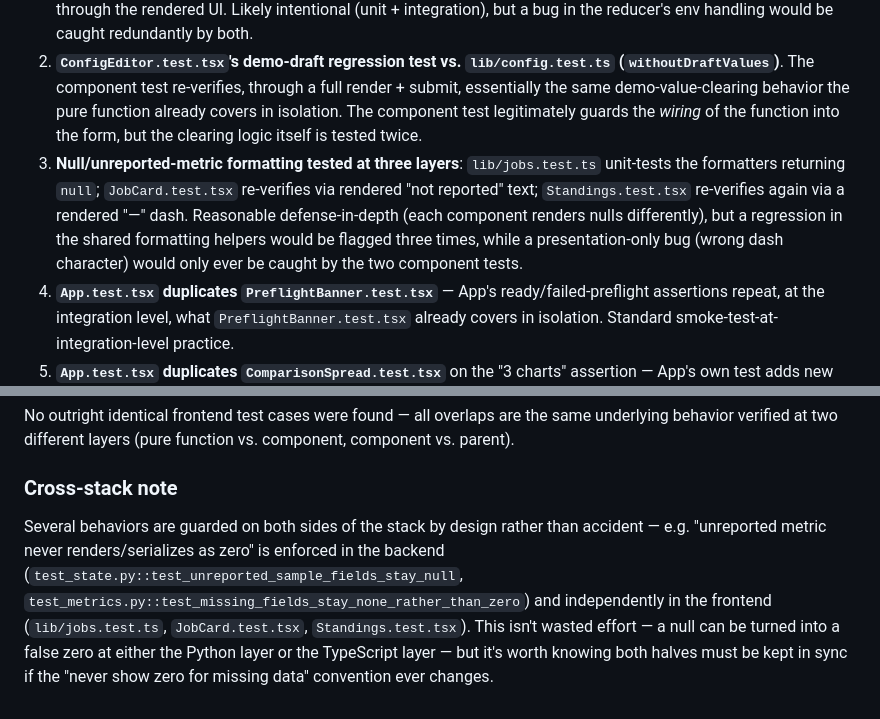
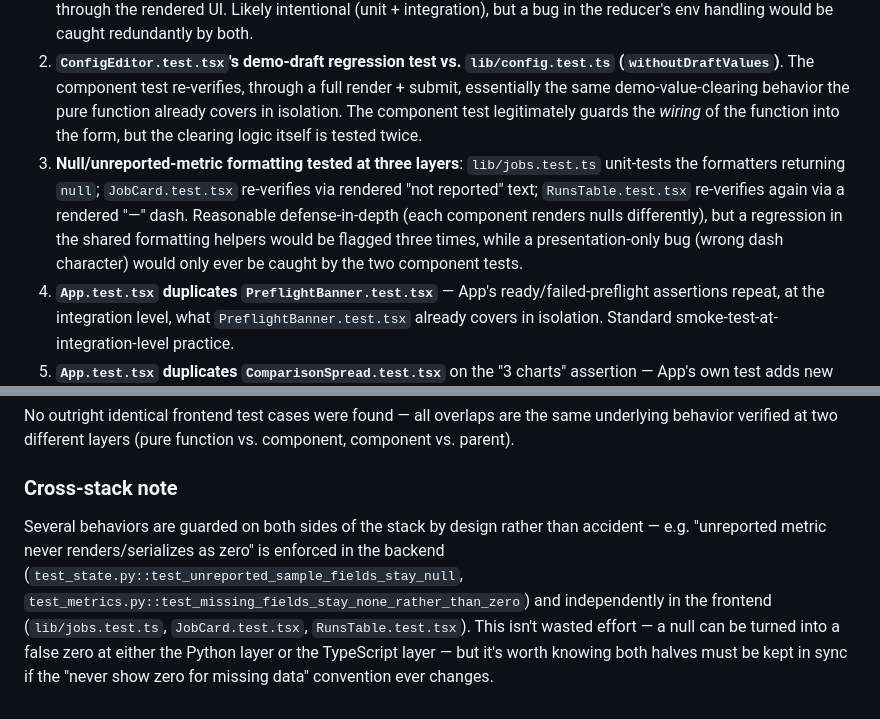
Before and after one commit to DivyaBansal/AgentShowdown, a Markdown page: test_cases.md, 2 parts joined by grey strips. Drawn GitHub-style.

```diff
--- a/test_cases.md
+++ b/test_cases.md
@@ -628,7 +627,7 @@ No exact duplicate test bodies (same assertions, same inputs, same file) were fo
 
 1. **`FeatureEditor.test.tsx` vs. `featuresReducer.test.ts` — the most significant overlap.** The reducer test file exists explicitly to cover "the branchiest part of the editor, with no rendering" (add/remove feature, add/remove agent, env/kit/skip-permissions edits). `FeatureEditor.test.tsx` re-exercises much of the same branching through the rendered UI. Likely intentional (unit + integration), but a bug in the reducer's env handling would be caught redundantly by both.
 2. **`ConfigEditor.test.tsx`'s demo-draft regression test vs. `lib/config.test.ts` (`withoutDraftValues`)**. The component test re-verifies, through a full render + submit, essentially the same demo-value-clearing behavior the pure function already covers in isolation. The component test legitimately guards the *wiring* of the function into the form, but the clearing logic itself is tested twice.
-3. **Null/unreported-metric formatting tested at three layers**: `lib/jobs.test.ts` unit-tests the formatters returning `null`; `JobCard.test.tsx` re-verifies via rendered "not reported" text; `Standings.test.tsx` re-verifies again via a rendered "—" dash. Reasonable defense-in-depth (each component renders nulls differently), but a regression in the shared formatting helpers would be flagged three times, while a presentation-only bug (wrong dash character) would only ever be caught by the two component tests.
+3. **Null/unreported-metric formatting tested at three layers**: `lib/jobs.test.ts` unit-tests the formatters returning `null`; `JobCard.test.tsx` re-verifies via rendered "not reported" text; `RunsTable.test.tsx` re-verifies again via a rendered "—" dash. Reasonable defense-in-depth (each component renders nulls differently), but a regression in the shared formatting helpers would be flagged three times, while a presentation-only bug (wrong dash character) would only ever be caught by the two component tests.
 4. **`App.test.tsx` duplicates `PreflightBanner.test.tsx`** — App's ready/failed-preflight assertions repeat, at the integration level, what `PreflightBanner.test.tsx` already covers in isolation. Standard smoke-test-at-integration-level practice.
 5. **`App.test.tsx` duplicates `ComparisonSpread.test.tsx`** on the "3 charts" assertion — App's own test adds new coverage (a data table alongside the charts) but restates a check the chart component's own suite already makes.
 6. **`SecretsManager.test.tsx`'s "re-reads the list after the store dialog closes" incidentally re-exercises `SecretModal`'s already-tested dialog/cancel semantics.** The unique behavior under test (refetch after close) is real and non-duplicated; the modal open/cancel mechanics it touches along the way are covered again.
@@ -637,4 +636,4 @@ No outright identical frontend test cases were found — all overlaps are the sa
 
 ### Cross-stack note
 
-Several behaviors are guarded on both sides of the stack by design rather than accident — e.g. "unreported metric never renders/serializes as zero" is enforced in the backend (`test_state.py::test_unreported_sample_fields_stay_null`, `test_metrics.py::test_missing_fields_stay_none_rather_than_zero`) and independently in the frontend (`lib/jobs.test.ts`, `JobCard.test.tsx`, `Standings.test.tsx`). This isn't wasted effort — a null can be turned into a false zero at either the Python layer or the TypeScript layer — but it's worth knowing both halves must be kept in sync if the "never show zero for missing data" convention ever changes.
+Several behaviors are guarded on both sides of the stack by design rather than accident — e.g. "unreported metric never renders/serializes as zero" is enforced in the backend (`test_state.py::test_unreported_sample_fields_stay_null`, `test_metrics.py::test_missing_fields_stay_none_rather_than_zero`) and independently in the frontend (`lib/jobs.test.ts`, `JobCard.test.tsx`, `RunsTable.test.tsx`). This isn't wasted effort — a null can be turned into a false zero at either the Python layer or the TypeScript layer — but it's worth knowing both halves must be kept in sync if the "never show zero for missing data" convention ever changes.
```
Also changed, not shown: other parts of test_cases.md (+5 -6 lines), README.md (+35 -8 lines), demo/.screenshots/Analysis-of-tool-calls.png (added), demo/.screenshots/Final_Standings.png (added), demo/.screenshots/Head-to-head-comparison.png (added), demo/.screenshots/Tool-calls-stats.png (added), demo/.screenshots/comparison.png (added), demo/.screenshots/files-edited.png (added).
